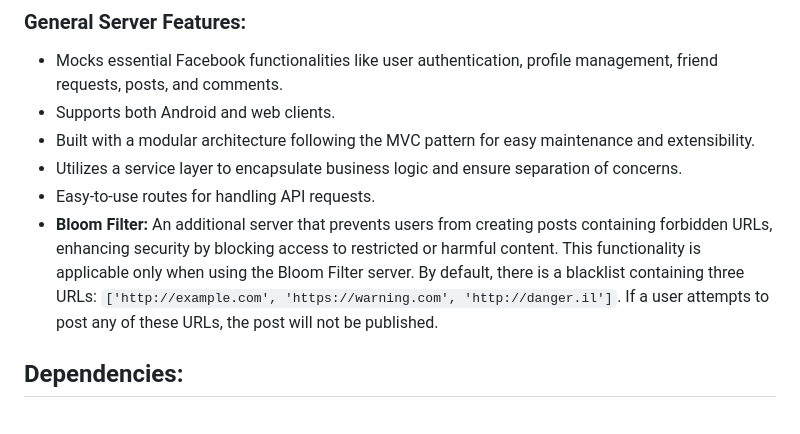
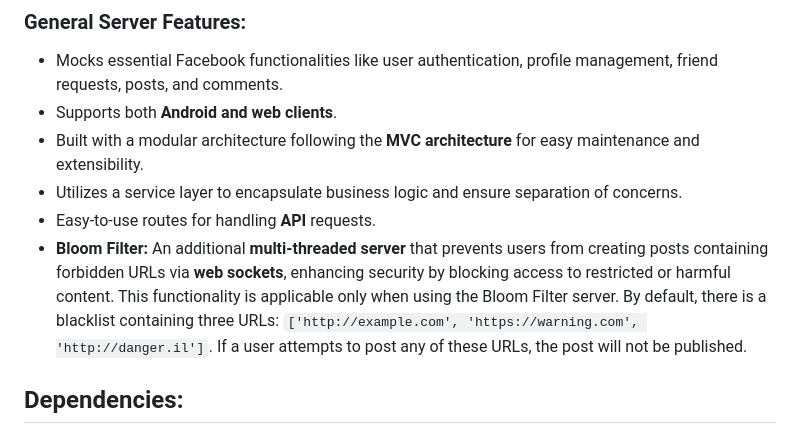
Before and after one commit to edenbdv/Facebook_clone-Server, a Markdown page: README.md, the part around one of its changes. Drawn GitHub-style.

```diff
--- a/README.md
+++ b/README.md
@@ -87,11 +86,11 @@ This user-friendly interface ensures that managing personal profiles and social
 ### General Server Features:
 
 - Mocks essential Facebook functionalities like user authentication, profile management, friend requests, posts, and comments.
-- Supports both Android and web clients.
-- Built with a modular architecture following the MVC pattern for easy maintenance and extensibility.
+- Supports both **Android and web clients**.
+- Built with a modular architecture following the **MVC architecture** for easy maintenance and extensibility.
 - Utilizes a service layer to encapsulate business logic and ensure separation of concerns.
-- Easy-to-use routes for handling API requests.
-- **Bloom Filter:** An additional server that prevents users from creating posts containing forbidden URLs, enhancing security by blocking access to restricted or harmful content. This functionality is applicable only when using the Bloom Filter server. By default, there is a blacklist containing three URLs: `['http://example.com', 'https://warning.com', 'http://danger.il']`. If a user attempts to post any of these URLs, the post will not be published.
+- Easy-to-use routes for handling **API** requests.
+- **Bloom Filter:** An additional **multi-threaded server** that prevents users from creating posts containing forbidden URLs via **web sockets**, enhancing security by blocking access to restricted or harmful content. This functionality is applicable only when using the Bloom Filter server. By default, there is a blacklist containing three URLs: `['http://example.com', 'https://warning.com', 'http://danger.il']`. If a user attempts to post any of these URLs, the post will not be published.
 
 ## Dependencies:
 
```
Also changed, not shown: other parts of README.md (+0 -1 lines).
